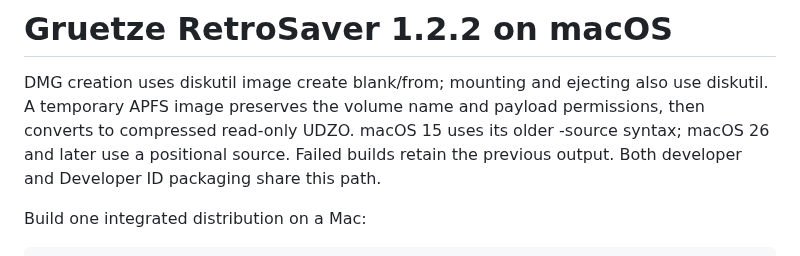
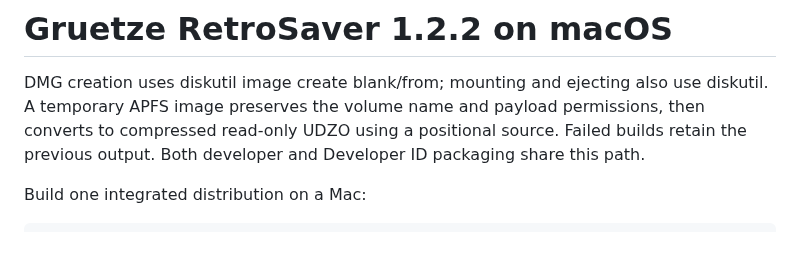
Before and after one commit to gruetze-software/C64Screensaver, a Markdown page: macos/README.md, the part around the change. Drawn GitHub-style.

Commit message:
Use the positional diskutil source syntax supported on both Mac runners

```diff
--- a/macos/README.md
+++ b/macos/README.md
@@ -2,8 +2,8 @@
 
 DMG creation uses diskutil image create blank/from; mounting and ejecting also
 use diskutil. A temporary APFS image preserves the volume name and payload
-permissions, then converts to compressed read-only UDZO. macOS 15 uses its older
--source syntax; macOS 26 and later use a positional source. Failed builds retain
+permissions, then converts to compressed read-only UDZO using a positional source.
+Failed builds retain
 the previous output. Both developer and Developer ID packaging share this path.
 
 Build one integrated distribution on a Mac:
```
Also changed, not shown: docs/images/settings-monitor.png, 1 other file.
